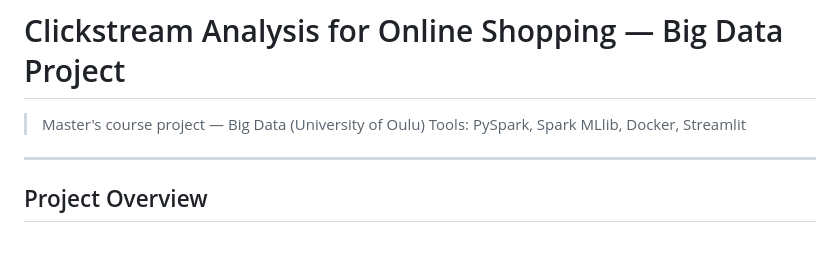
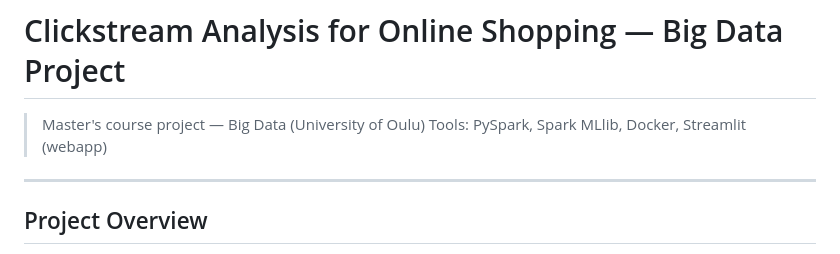
Before and after one commit to namvdo/bdpa-clickflow, a Markdown page: README.md, the part around the change. GitHub-like rendering.

```diff
--- a/README.md
+++ b/README.md
@@ -1,7 +1,7 @@
 # Clickstream Analysis for Online Shopping — Big Data Project
 
 > Master's course project — Big Data (University of Oulu)
-> Tools: PySpark, Spark MLlib, Docker, Streamlit
+> Tools: PySpark, Spark MLlib, Docker, Streamlit (webapp)
 
 ---
 
```
